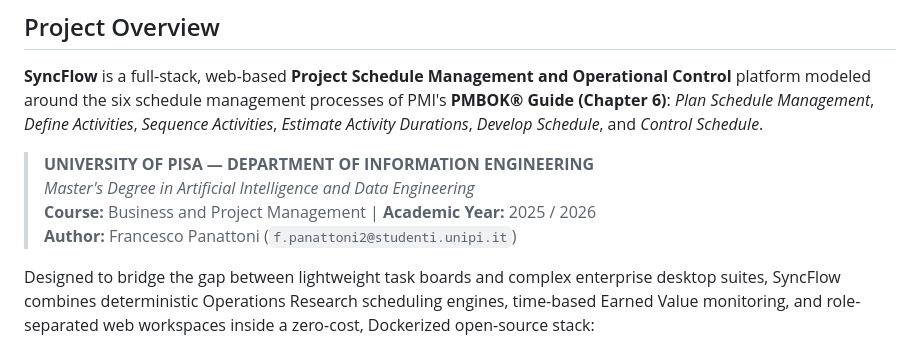
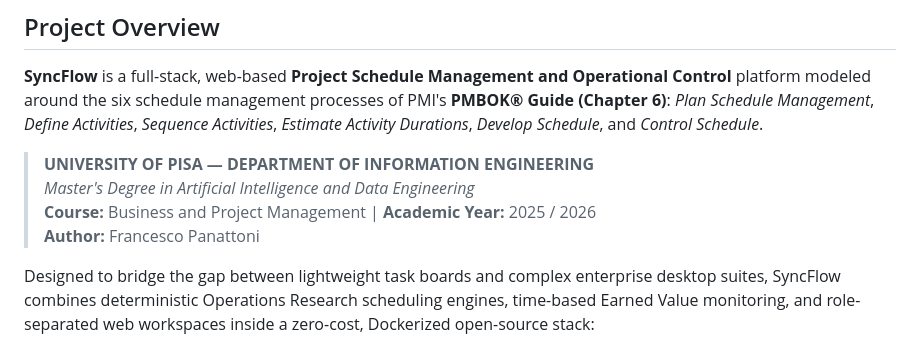
Before and after one commit to Tenshin000/SyncFlow, a Markdown page: README.md, the part around the change. Rendered like a GitHub page.

Commit message:
Revise author details in README
Updated author information in README.md.

```diff
--- a/README.md
+++ b/README.md
@@ -5,7 +5,7 @@
 > **UNIVERSITY OF PISA — DEPARTMENT OF INFORMATION ENGINEERING**
 > *Master's Degree in Artificial Intelligence and Data Engineering*
 > **Course:** Business and Project Management | **Academic Year:** 2025 / 2026
-> **Author:** Francesco Panattoni (`f.panattoni2@studenti.unipi.it`)
+> **Author:** Francesco Panattoni
 
 Designed to bridge the gap between lightweight task boards and complex enterprise desktop suites, SyncFlow combines deterministic Operations Research scheduling engines, time-based Earned Value monitoring, and role-separated web workspaces inside a zero-cost, Dockerized open-source stack:
 - **Deterministic Scheduling & Risk Analytics**: Kahn's topological sort and three-color DFS cycle detection, Critical Path Method (CPM) forward/backward passes supporting `FS`/`SS`/`FF`/`SF` relationships with lags, Total/Free/Project Float computation, interactive Activity-on-Node (AON) and Activity-on-Arrow (AOA) graphs, and PERT Three-Point Beta probability simulations.
```
